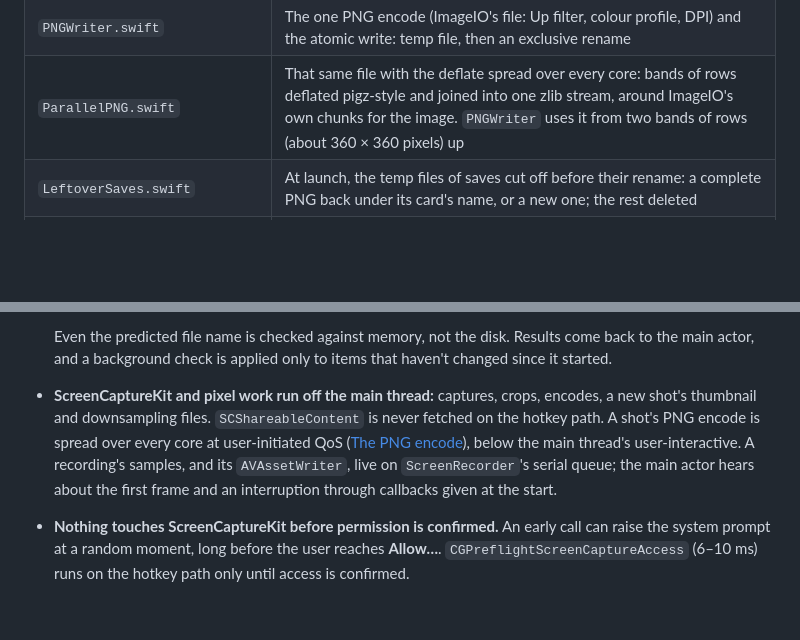
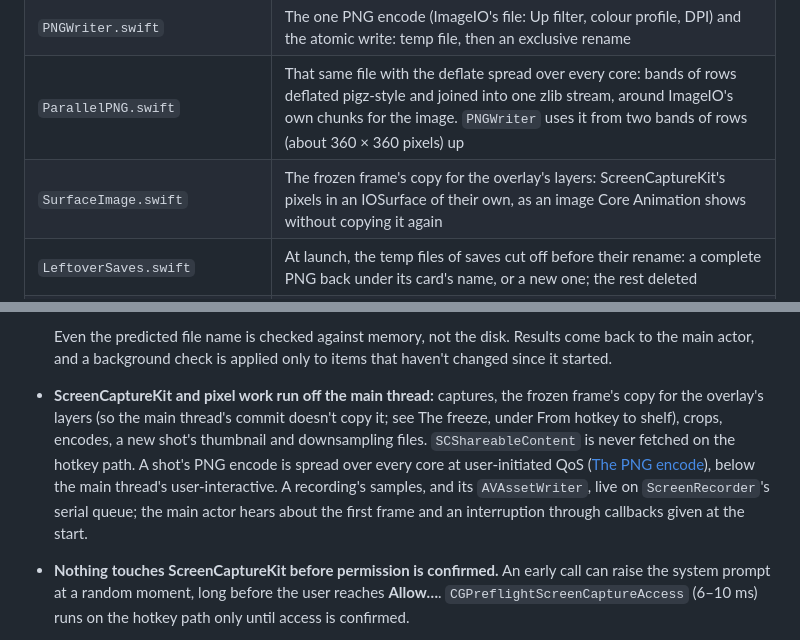
Before and after one commit to Jenish-Shobhit/margin, a Markdown page: docs/architecture.md, 2 parts joined by grey strips. Rendered like a GitHub page; blank space fills up the shorter version.

Commit message:
docs(architecture): the frozen frame's IOSurface copy, and what it measured
Co-Authored-By: Claude Opus 5.5 (1M context) <noreply@anthropic.com>

```diff
--- a/docs/architecture.md
+++ b/docs/architecture.md
@@ -56,6 +56,7 @@ flowchart LR
 | `ShelfFileWriter.swift` | `shelf.json`'s writes on a serial background queue: always the newest list, a burst of changes in a write or two |
 | `PNGWriter.swift` | The one PNG encode (ImageIO's file: Up filter, colour profile, DPI) and the atomic write: temp file, then an exclusive rename |
 | `ParallelPNG.swift` | That same file with the deflate spread over every core: bands of rows deflated pigz-style and joined into one zlib stream, around ImageIO's own chunks for the image. `PNGWriter` uses it from two bands of rows (about 360 × 360 pixels) up |
+| `SurfaceImage.swift` | The frozen frame's copy for the overlay's layers: ScreenCaptureKit's pixels in an IOSurface of their own, as an image Core Animation shows without copying it again |
 | `LeftoverSaves.swift` | At launch, the temp files of saves cut off before their rename: a complete PNG back under its card's name, or a new one; the rest deleted |
 | `ClipboardMark.swift` | The ⌘V mark's change-count bookkeeping, and `ClipboardWriter` (PNG + file URL per item, a recording's file URL alone; Copy Path's plain text) |
 | `PasteWatch.swift` | Delete screenshots after pasting: one clipboard write, promised (`NSPasteboardItemDataProvider`) and kept on this Mac, that reports a paste (a read just as ⌘V or ⌃V is pressed: `PasteKeys`) |
@@ -375,7 +379,7 @@ A few milliseconds, at most a frame or so during a capture: not worth losing ter
   - Settings' folder icon.
 
   Even the predicted file name is checked against memory, not the disk. Results come back to the main actor, and a background check is applied only to items that haven't changed since it started.
-- **ScreenCaptureKit and pixel work run off the main thread:** captures, crops, encodes, a new shot's thumbnail and downsampling files. `SCShareableContent` is never fetched on the hotkey path. A shot's PNG encode is spread over every core at user-initiated QoS ([The PNG encode](#the-png-encode)), below the main thread's user-interactive. A recording's samples, and its `AVAssetWriter`, live on `ScreenRecorder`'s serial queue; the main actor hears about the first frame and an interruption through callbacks given at the start.
+- **ScreenCaptureKit and pixel work run off the main thread:** captures, the frozen frame's copy for the overlay's layers (so the main thread's commit doesn't copy it; see The freeze, under From hotkey to shelf), crops, encodes, a new shot's thumbnail and downsampling files. `SCShareableContent` is never fetched on the hotkey path. A shot's PNG encode is spread over every core at user-initiated QoS ([The PNG encode](#the-png-encode)), below the main thread's user-interactive. A recording's samples, and its `AVAssetWriter`, live on `ScreenRecorder`'s serial queue; the main actor hears about the first frame and an interruption through callbacks given at the start.
 - **Nothing touches ScreenCaptureKit before permission is confirmed.** An early call can raise the system prompt at a random moment, long before the user reaches **Allow…**. `CGPreflightScreenCaptureAccess` (6–10 ms) runs on the hotkey path only until access is confirmed.
 - **Blocking system work stays off the main thread.** `SystemShortcuts.setEnabled` waits on `activateSettings` and asserts it isn't on the main thread; the UI calls `setEnabledInBackground`.
 - **The one exception is `shelf.json`.** It lives in Application Support, which never prompts, and it's read on the main actor at launch. The list itself lives on the main actor; each change hands a copy of it to `ShelfFileWriter`, which encodes and writes it on a serial queue (1–2 ms for 200 cards that the main actor used to wait for, twice per capture, and once 441 ms). A change made while a write waits to start replaces what that write will write, so the file always ends with the newest list and a burst of changes is a write or two. Two waits keep the order that matters: the save pipeline writes a capture's PNG only once the file has its card (`waitForWrites`), and quitting flushes the queue.
```
Also changed, not shown: other parts of docs/architecture.md (+4 -1 lines).
